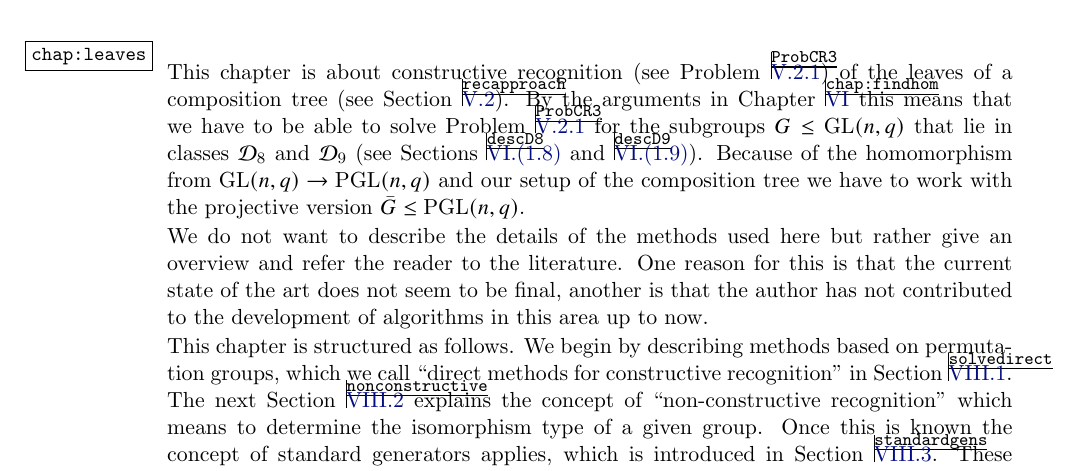
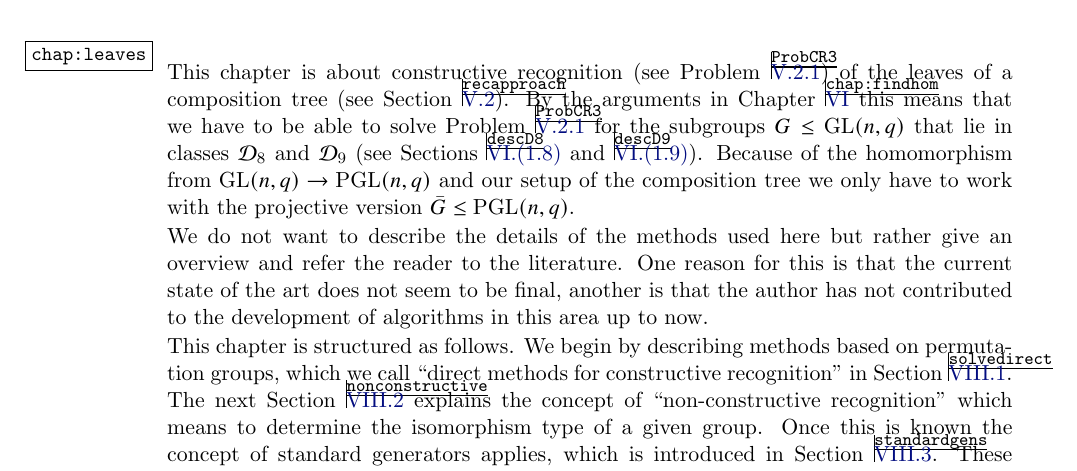
Before and after one commit to neunhoef/habil, a LaTeX thesis (habil.tex, which reads leaves.tex): part of page 122 of 143, cut so that both start at the same text. Compiled offline with pdfLaTeX; a missing font is replaced by an installed copy or a similar font.

Commit message:
Another fix.

```diff
--- a/leaves.tex
+++ b/leaves.tex
@@ -10,7 +10,7 @@ Chapter~\ref{chap:findhom} this means that we have to be
 able to solve Problem~\ref{ProbCR3} for the subgroups $G \le \GL(n,q)$
 that lie in classes \DD8 and \DD9 (see Sections~\ref{descD8} and
 \ref{descD9}). Because of the homomorphism from $\GL(n,q) \to
-\PGL(n,q)$ and our setup of the composition tree we have
+\PGL(n,q)$ and our setup of the composition tree we only have
 to work with the projective version $\bar G \le \PGL(n,q)$.
 
 We do not want to describe the details of the methods used here but
```
